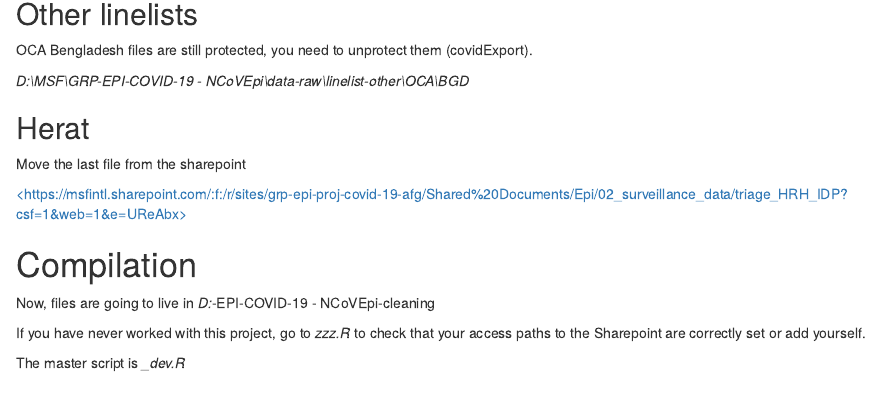
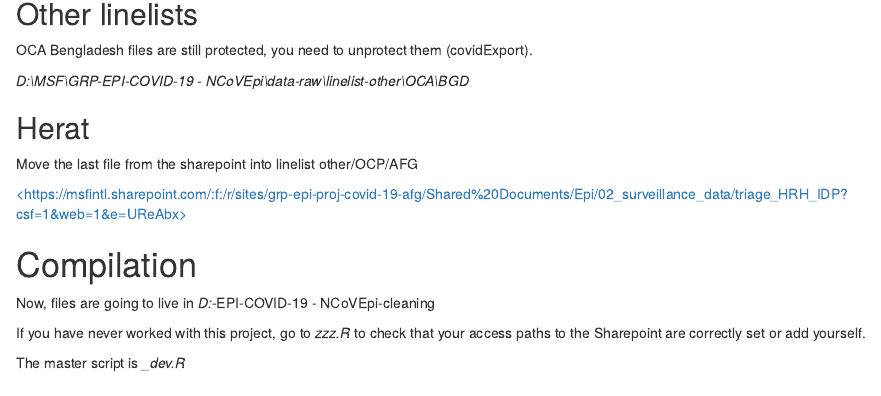
Before and after one commit to epicentre-msf/covid-linelist, an R Markdown document (notes_compilation_mathilde.Rmd): the page in a window 1100 px wide, from 340 px down. Rendered offline with R 4.5, knitr and Pandoc, with nearby package versions.

Commit message:
add path herat into notes

```diff
--- a/notes_compilation_mathilde.Rmd
+++ b/notes_compilation_mathilde.Rmd
@@ -36,9 +36,9 @@ NCoVEpi\\data-raw\\linelist-other\\OCA\\BGD*
 
 ## Herat
 
-Move the last file from the sharepoint
+Move the last file from the sharepoint into linelist other/OCP/AFG
 
-[<https://msfintl.sharepoint.com/:f:/r/sites/grp-epi-proj-covid-19-afg/Shared%20Documents/Epi/02_surveillance_data/triage_HRH_IDP?csf=1&web=1&e=UReAbx>](https://msfintl.sharepoint.com/:f:/r/sites/grp-epi-proj-covid-19-afg/Shared%20Documents/Epi/02_surveillance_data/triage_HRH_IDP?csf=1&web=1&e=UReAbx "https://msfintl.sharepoint.com/:f:/r/sites/grp-epi-proj-covid-19-afg/shared%20documents/epi/02_surveillance_data/triage_hrh_idp?csf=1&web=1&e=ureabx")
+[\<https://msfintl.sharepoint.com/:f:/r/sites/grp-epi-proj-covid-19-afg/Shared%20Documents/Epi/02_surveillance_data/triage_HRH_IDP?csf=1&web=1&e=UReAbx\>](https://msfintl.sharepoint.com/:f:/r/sites/grp-epi-proj-covid-19-afg/Shared%20Documents/Epi/02_surveillance_data/triage_HRH_IDP?csf=1&web=1&e=UReAbx "https://msfintl.sharepoint.com/:f:/r/sites/grp-epi-proj-covid-19-afg/shared%20documents/epi/02_surveillance_data/triage_hrh_idp?csf=1&web=1&e=ureabx")
 
 # Compilation
 
```
